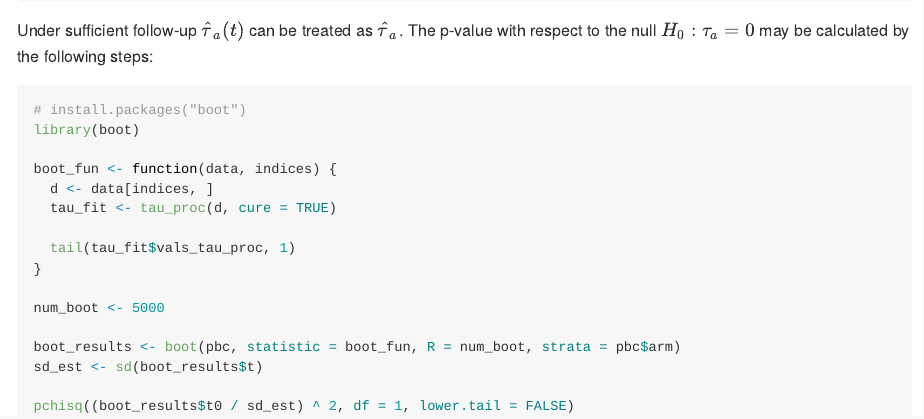
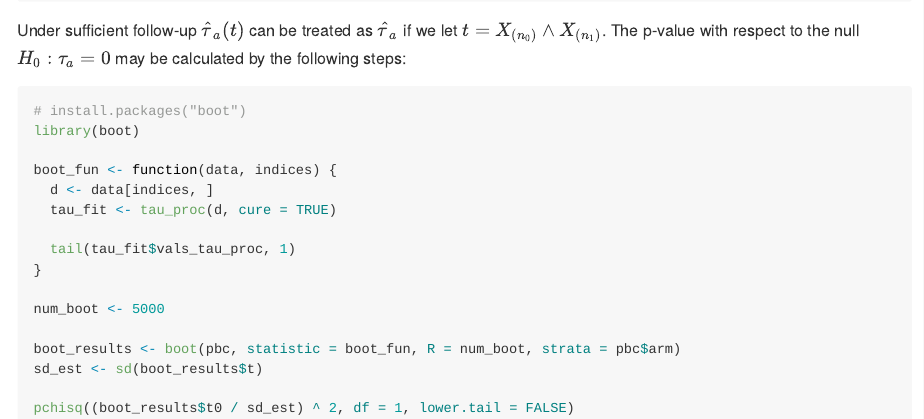
Before and after one commit to s07308/tauProcess, an R Markdown document (README.Rmd): the page in a window 1100 px wide, from 1940 px down. The pictures show the output file README.md that the author committed with the source, drawn offline in the style of GitHub.

Commit message:
revise readme

````diff
--- a/README.Rmd
+++ b/README.Rmd
@@ -80,7 +80,8 @@ sd_est <- sd(boot_results$t)
 pchisq((boot_results$t0 / sd_est) ^ 2, df = 1, lower.tail = FALSE)
 ```
 
-Under sufficient follow-up $\hat{\tau}_a(t)$ can be treated as $\hat{\tau}_a$. The p-value with respect to the null $H_0: \tau_a = 0$ may be calculated by the following steps:
+Under sufficient follow-up $\hat{\tau}_a(t)$ can be treated as $\hat{\tau}_a$ if we let
+$t = X_{(n_0)} \wedge X_{(n_1)}$. The p-value with respect to the null $H_0: \tau_a = 0$ may be calculated by the following steps:
 
 ```{r bootstrap-2}
 # install.packages("boot")
````
Also changed, not shown: README.md.
